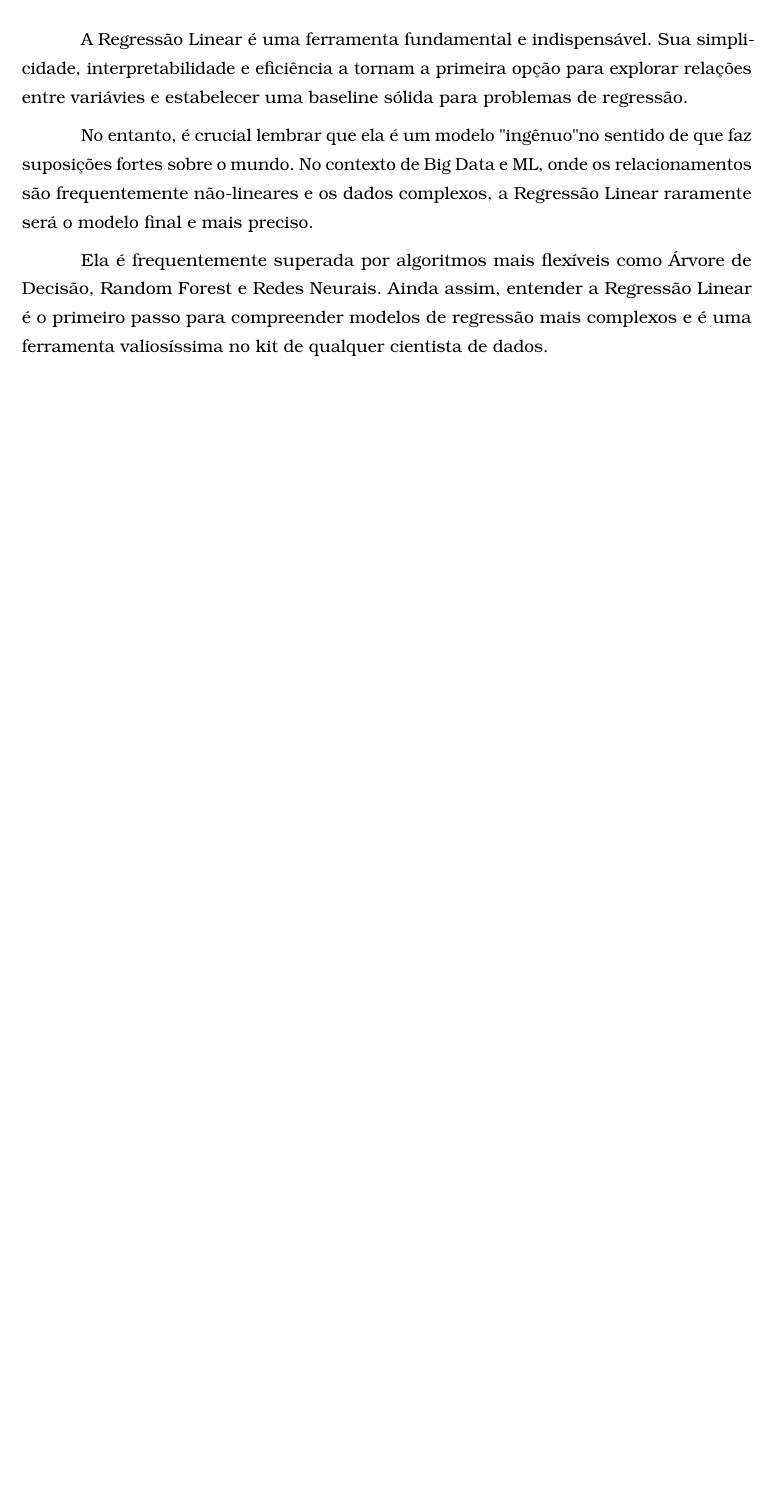
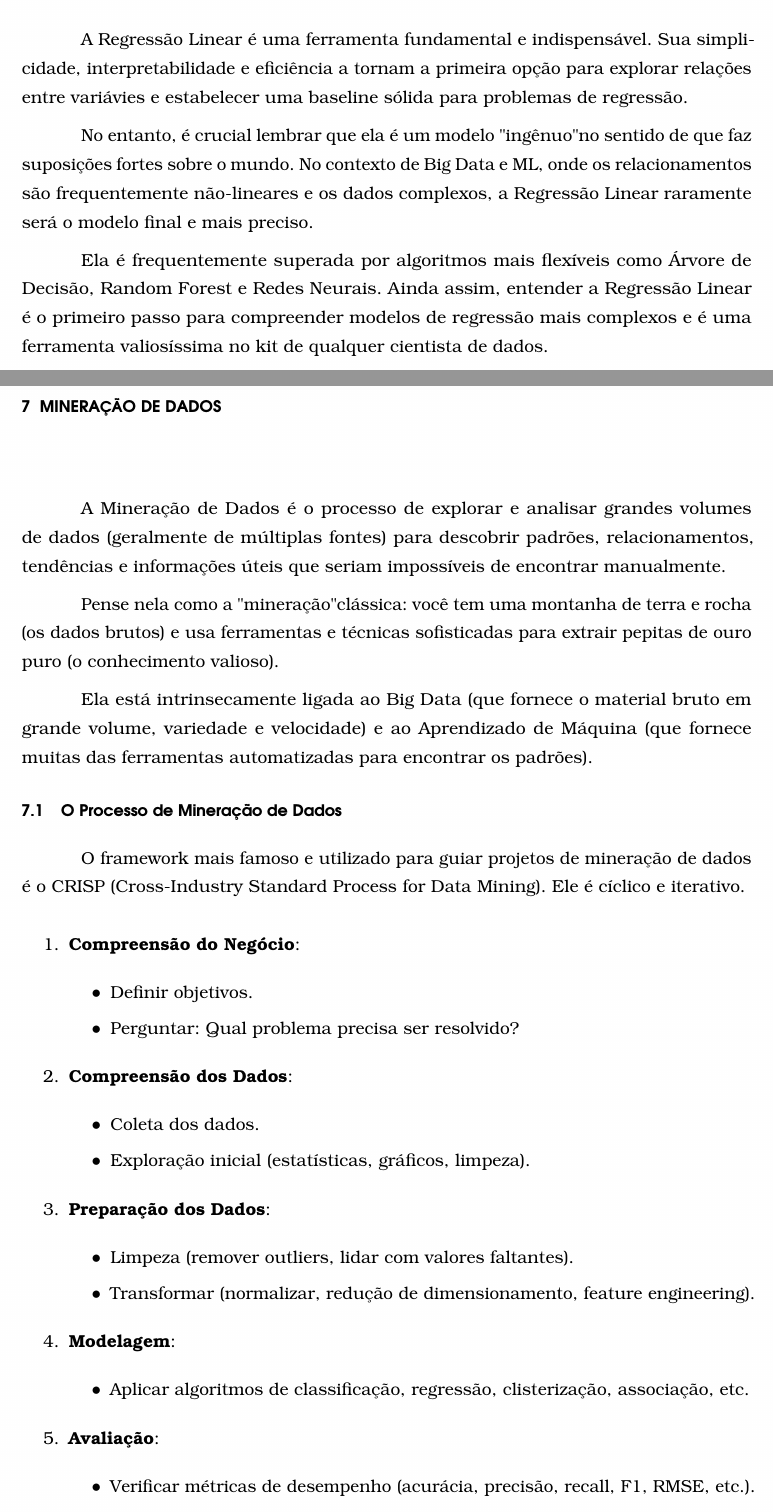
Before and after one commit to toninlopes/mba-ia-bigdata, a LaTeX thesis (MBA - IA e Big Data.tex, which reads Cursos/02 - Ciência de Dados, Aprendizado de Máquina e Mineração de Dados/MineracaoDeDados.tex): part of page 47 of 47 before the commit and two parts of pages 47 and 49 of 50 after it, the two joined at a grey line, cut so that both start at the same text, the shorter picture padded with empty space. Compiled offline with pdfLaTeX; a LaTeX package or settings file that is missing is left out.

Commit message:
Mineração de Dados

```diff
--- /dev/null
+++ b/Cursos/02 - Ciência de Dados, Aprendizado de Máquina e Mineração de Dados/MineracaoDeDados.tex
@@ -0,0 +1,46 @@
+\chapter{Mineração de Dados}
+
+A Mineração de Dados é o processo de explorar e analisar grandes volumes de dados (geralmente de múltiplas fontes) para descobrir padrões, relacionamentos, tendências e informações úteis que seriam impossíveis de encontrar manualmente.
+
+Pense nela como a "mineração" clássica: você tem uma montanha de terra e rocha (os dados brutos) e usa ferramentas e técnicas sofisticadas para extrair pepitas de ouro puro (o conhecimento valioso).
+
+Ela está intrinsecamente ligada ao Big Data (que fornece o material bruto em grande volume, variedade e velocidade) e ao Aprendizado de Máquina (que fornece muitas das ferramentas automatizadas para encontrar os padrões).
+
+
+\section{O Processo de Mineração de Dados}
+
+O framework mais famoso e utilizado para guiar projetos de mineração de dados é o CRISP (Cross-Industry Standard Process for Data Mining). Ele é cíclico e iterativo.
+
+\begin{enumerate}
+	\item \textbf{Compreensão do Negócio}:
+
+	\begin{itemize}
+		\item Definir objetivos.
+		\item Perguntar: Qual problema precisa ser resolvido?
+	\end{itemize}
+
+	\item \textbf{Compreensão dos Dados}:
+
+	\begin{itemize}
+		\item Coleta dos dados.
+		\item Exploração inicial (estatísticas, gráficos, limpeza).
+	\end{itemize}
+
+	\item \textbf{Preparação dos Dados}:
+
+	\begin{itemize}
+		\item Limpeza (remover outliers, lidar com valores faltantes).
+		\item Transformar (normalizar, redução de dimensionamento, feature engineering).
+	\end{itemize}
+
+	\item \textbf{Modelagem}:
+
+	\begin{itemize}
+		\item Aplicar algoritmos de classificação, regressão, clisterização, associação, etc.
+	\end{itemize}
+
+	\item \textbf{Avaliação}:
+
+	\begin{itemize}
+		\item Verificar métricas de desempenho (acurácia, precisão, recall, F1, RMSE, etc.).
+		\item Validar se o modelo responde ao problema de negócio.
@@ -0,0 +53 @@
+	\end{itemize}
```
Also changed, not shown: MBA - IA e Big Data.tex (+1 -0 lines), Cursos/02 - Ciência de Dados, Aprendizado de Máquina e Mineração de Dados/images/ProcessoMineracaoDeDados.png (added), Cursos/02 - Ciência de Dados, Aprendizado de Máquina e Mineração de Dados/MineracaoDeDados.tex (14 more changed lines), 1 other file.
